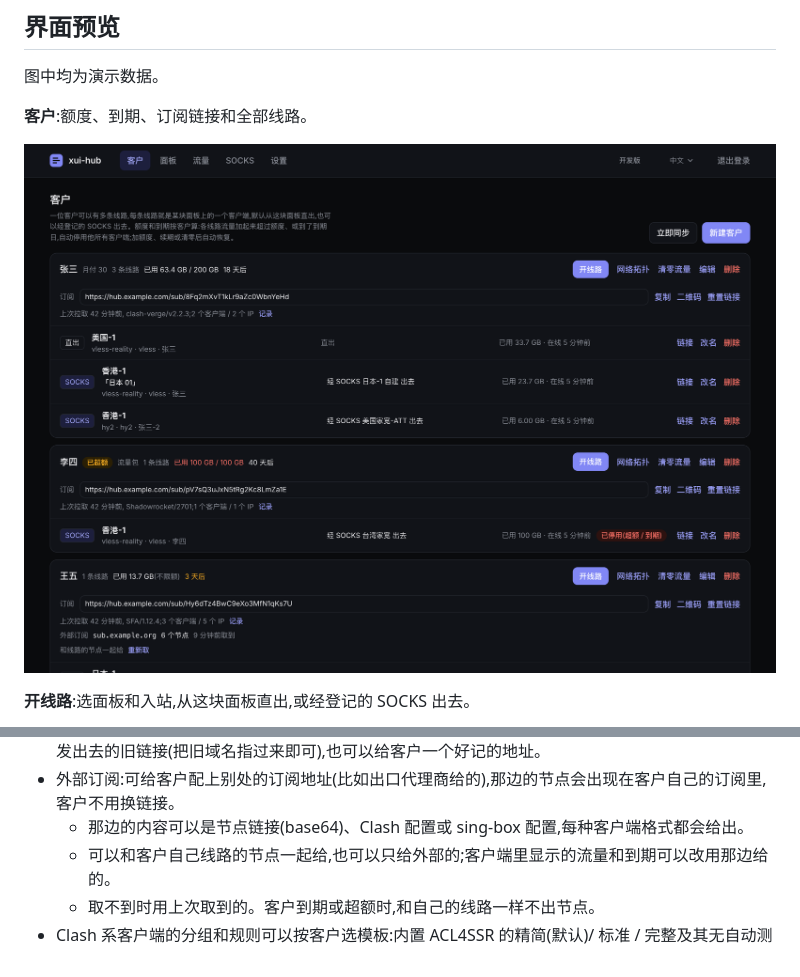
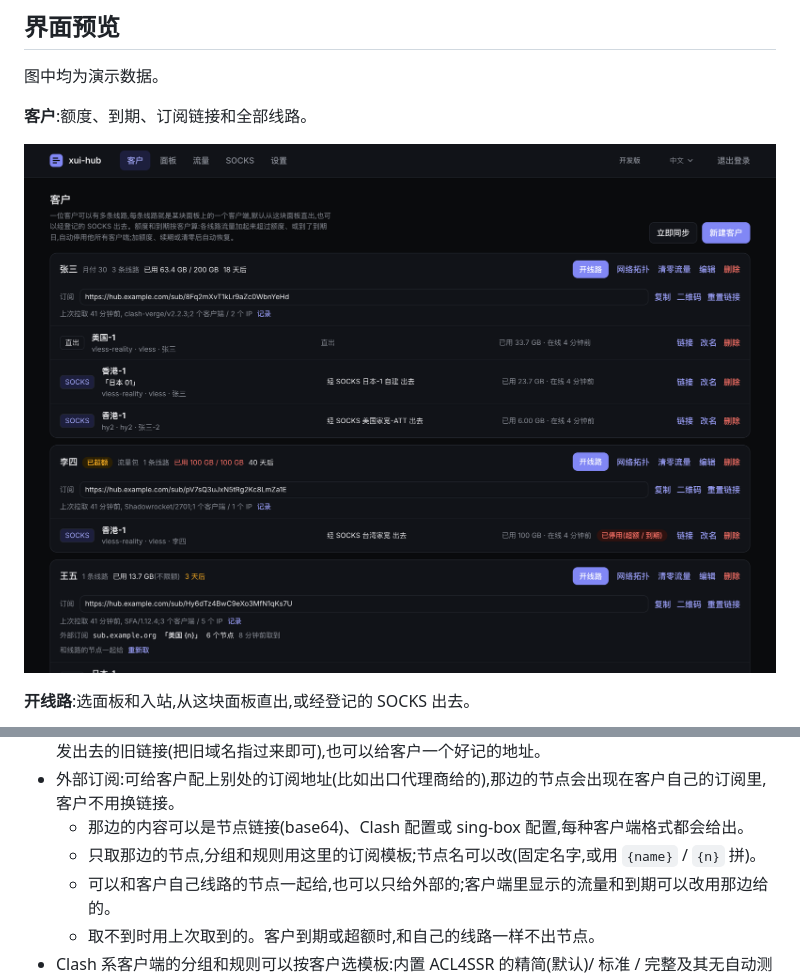
Before and after one commit to fishermanxzx/xui-hub, a Markdown page: README.md, 2 parts joined by grey strips. Drawn GitHub-style; pictures changed too: docs/images/customers.png.

```diff
--- a/README.md
+++ b/README.md
@@ -45,6 +45,7 @@
 - 可给客户另配自定义订阅链接(任意路径,可带参数),访问它和访问生成的链接一样。可以沿用别的系统发出去的旧链接(把旧域名指过来即可),也可以给客户一个好记的地址。
 - 外部订阅:可给客户配上别处的订阅地址(比如出口代理商给的),那边的节点会出现在客户自己的订阅里,客户不用换链接。
   - 那边的内容可以是节点链接(base64)、Clash 配置或 sing-box 配置,每种客户端格式都会给出。
+  - 只取那边的节点,分组和规则用这里的订阅模板;节点名可以改(固定名字,或用 `{name}` / `{n}` 拼)。
   - 可以和客户自己线路的节点一起给,也可以只给外部的;客户端里显示的流量和到期可以改用那边给的。
   - 取不到时用上次取到的。客户到期或超额时,和自己的线路一样不出节点。
 - Clash 系客户端的分组和规则可以按客户选模板:内置 ACL4SSR 的精简(默认)/ 标准 / 完整及其无自动测速、多模式、按地区等变体,也可以填自己的模板地址(保存时会试拉一次,取不到或不是模板不让存)。
```
Also changed, not shown: docs/api.md (+5 -4 lines), 14 other files.
